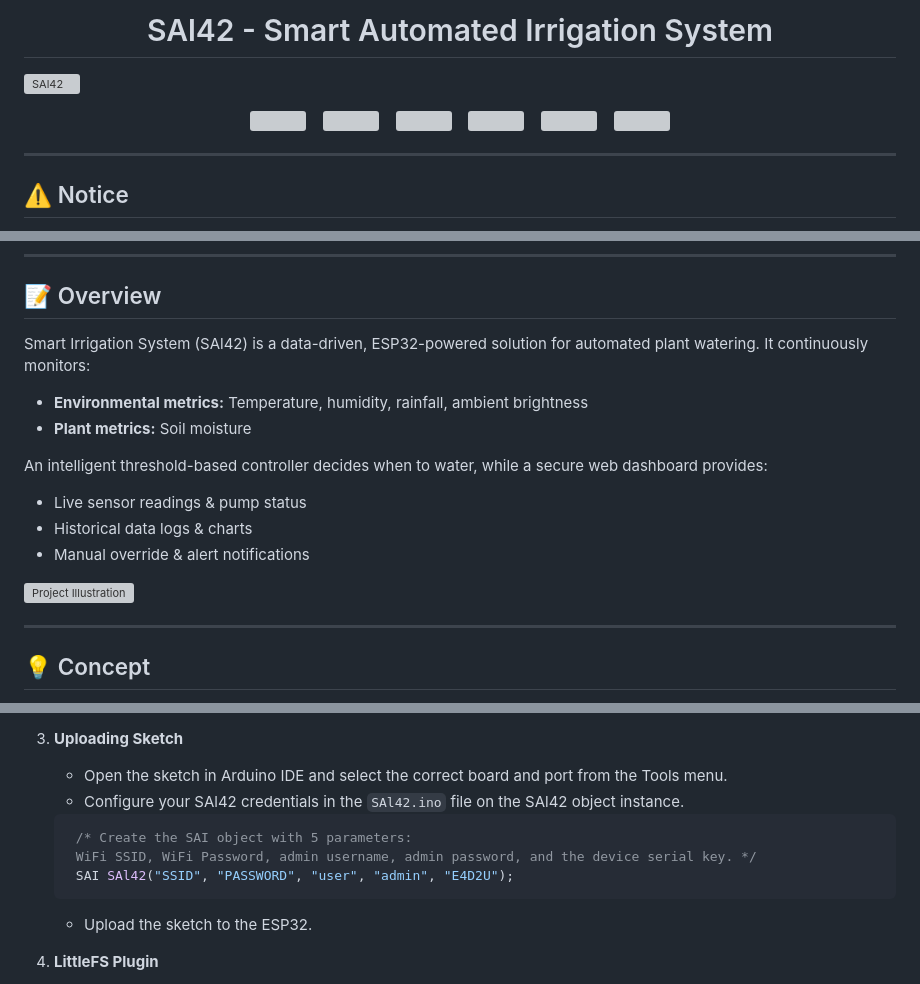
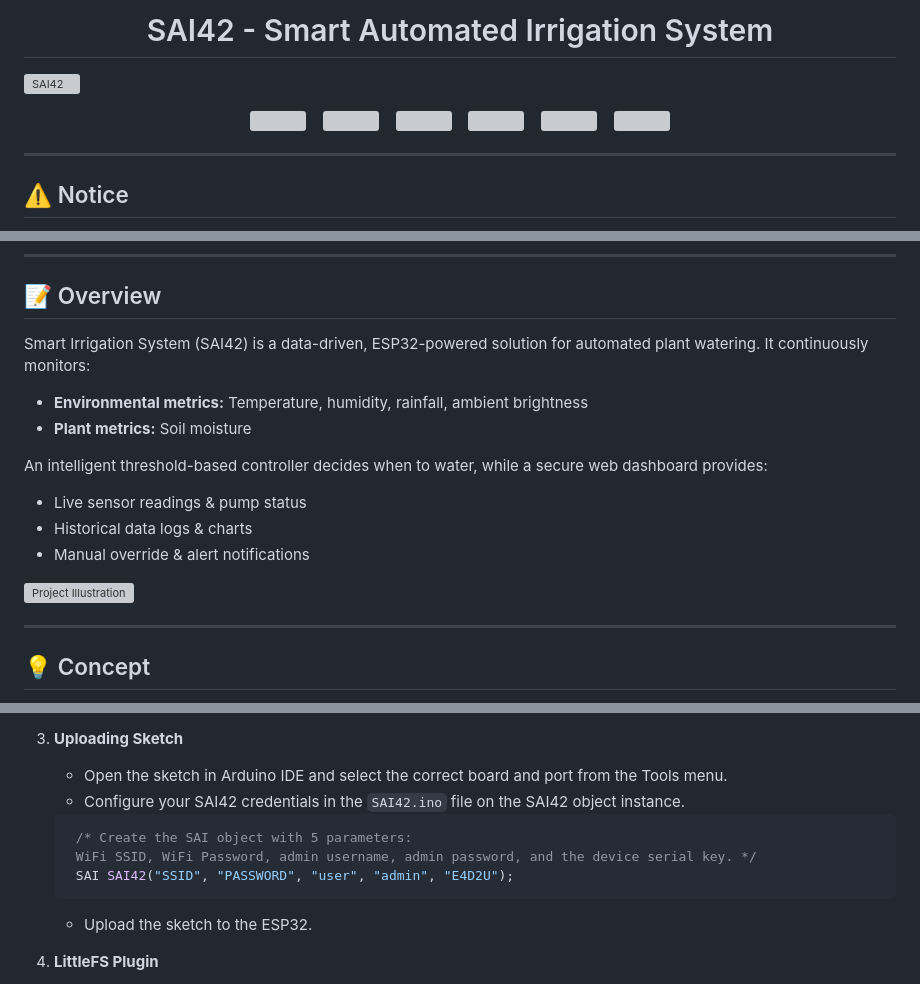
Before and after one commit to ababdelo/SAI_42, a Markdown page: readme.md, 3 parts joined by grey strips. Rendered like a GitHub page; grey boxes are pictures that could not be loaded.

````diff
--- a/readme.md
+++ b/readme.md
@@ -1,7 +1,7 @@
 <h1 align="center">
-SAl42 - Smart Automated Irrigation System
+SAI42 - Smart Automated Irrigation System
 </h1>
 
-![SAl42](https://socialify.git.ci/ababdelo/SAl42/image?font=Source+Code+Pro&language=1&name=1&owner=1&pattern=Circuit+Board&theme=Light)
+![SAI42](https://socialify.git.ci/ababdelo/SAI42/image?font=Source+Code+Pro&language=1&name=1&owner=1&pattern=Circuit+Board&theme=Light)
 
 <p align="center">
@@ -41,7 +41,7 @@ This project is under active development. Features, architecture and hosting str
 
 ## 📝 Overview
 
-Smart Irrigation System (SAl42) is a data-driven, ESP32-powered solution for automated plant watering. It continuously monitors:
+Smart Irrigation System (SAI42) is a data-driven, ESP32-powered solution for automated plant watering. It continuously monitors:
 
 - **Environmental metrics:** Temperature, humidity, rainfall, ambient brightness
 - **Plant metrics:** Soil moisture
@@ -166,12 +166,12 @@ ESP32 also hosts the web UI over Wi-Fi, enabling remote monitoring and control.
 3. **Uploading Sketch**
 
    - Open the sketch in Arduino IDE and select the correct board and port from the Tools menu.
-   - Configure your SAl42 credentials in the `SAl42.ino` file on the SAl42 object instance.
+   - Configure your SAI42 credentials in the `SAI42.ino` file on the SAI42 object instance.
 
    ```cpp
     /* Create the SAI object with 5 parameters:
     WiFi SSID, WiFi Password, admin username, admin password, and the device serial key. */
-    SAI SAl42("SSID", "PASSWORD", "user", "admin", "E4D2U");
+    SAI SAI42("SSID", "PASSWORD", "user", "admin", "E4D2U");
    ```
 
    - Upload the sketch to the ESP32.
````
Also changed, not shown: other parts of readme.md (+12 -12 lines).
